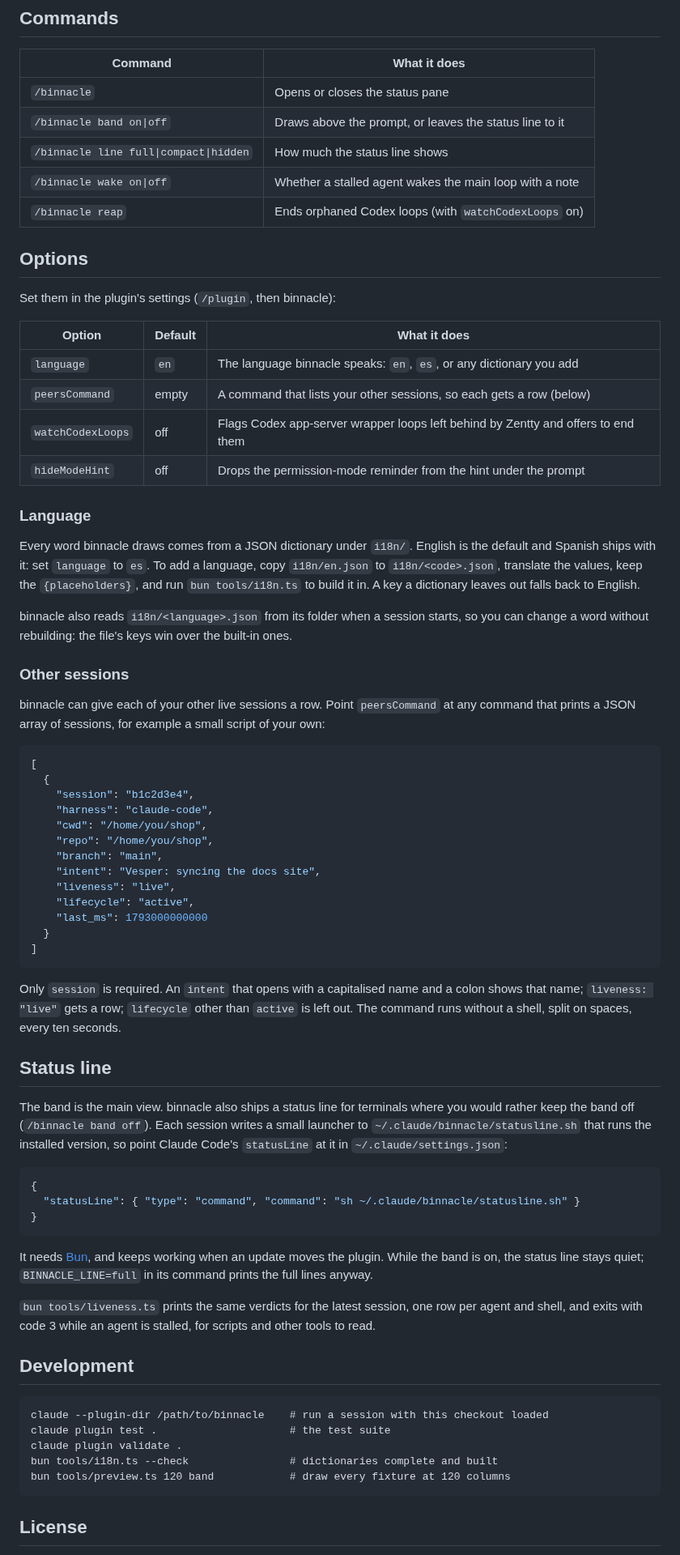
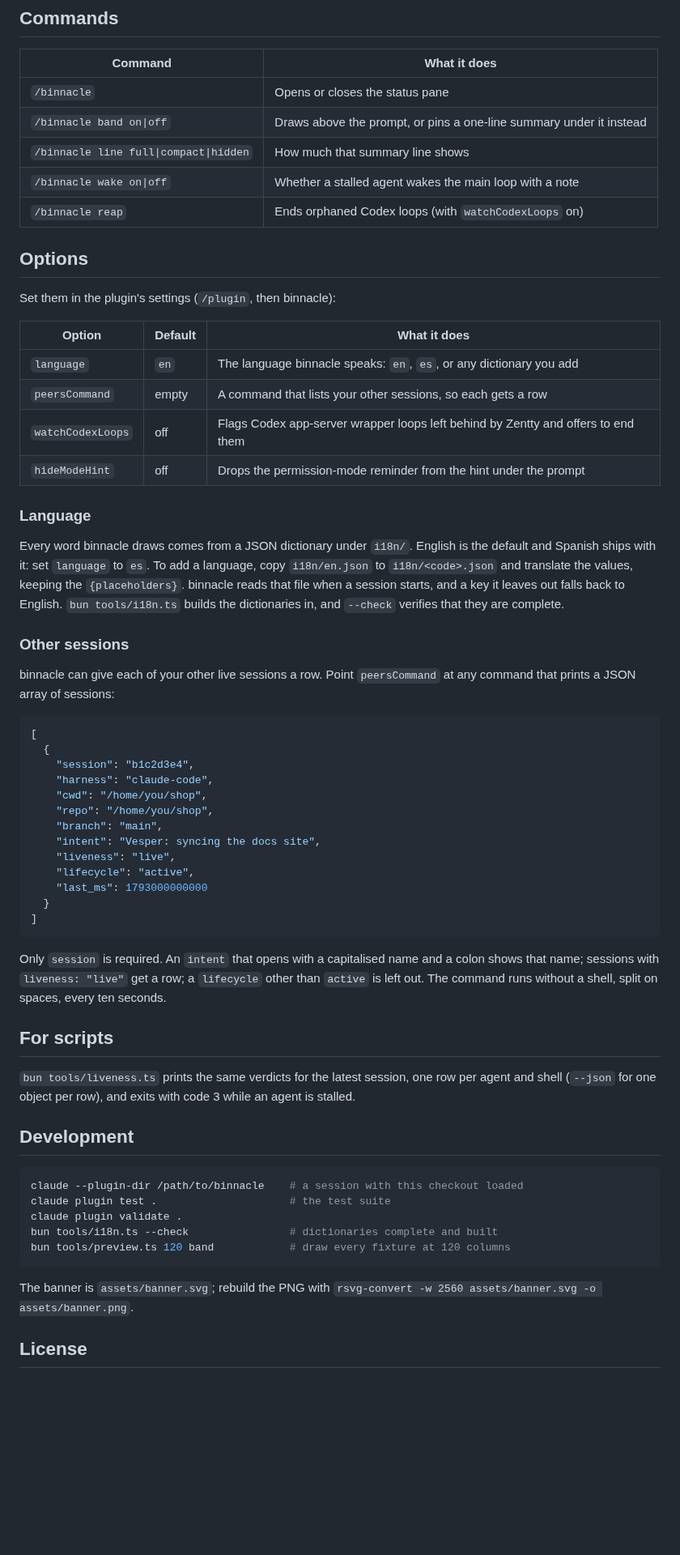
Before and after one commit to Arakiss/binnacle, a Markdown page: README.md, the part around one of its changes. Shown at 81% size. Rendered like a GitHub page; blank space fills up the shorter version.

````diff
--- a/README.md
+++ b/README.md
@@ -58,6 +79,6 @@ Font in your terminal covers them.
 | `/binnacle` | Opens or closes the status pane |
-| `/binnacle band on\|off` | Draws above the prompt, or leaves the status line to it |
-| `/binnacle line full\|compact\|hidden` | How much the status line shows |
+| `/binnacle band on\|off` | Draws above the prompt, or pins a one-line summary under it instead |
+| `/binnacle line full\|compact\|hidden` | How much that summary line shows |
 | `/binnacle wake on\|off` | Whether a stalled agent wakes the main loop with a note |
 | `/binnacle reap` | Ends orphaned Codex loops (with `watchCodexLoops` on) |
 
@@ -66,9 +87,9 @@ Font in your terminal covers them.
 Set them in the plugin's settings (`/plugin`, then binnacle):
 
 | Option | Default | What it does |
-| --- | --- | --- |
+|---|---|---|
 | `language` | `en` | The language binnacle speaks: `en`, `es`, or any dictionary you add |
-| `peersCommand` | empty | A command that lists your other sessions, so each gets a row (below) |
+| `peersCommand` | empty | A command that lists your other sessions, so each gets a row |
 | `watchCodexLoops` | off | Flags Codex app-server wrapper loops left behind by Zentty and offers to end them |
 | `hideModeHint` | off | Drops the permission-mode reminder from the hint under the prompt |
 
@@ -76,16 +97,14 @@ Set them in the plugin's settings (`/plugin`, then binnacle):
 
 Every word binnacle draws comes from a JSON dictionary under `i18n/`. English is the default and
 Spanish ships with it: set `language` to `es`. To add a language, copy `i18n/en.json` to
-`i18n/<code>.json`, translate the values, keep the `{placeholders}`, and run
-`bun tools/i18n.ts` to build it in. A key a dictionary leaves out falls back to English.
-
-binnacle also reads `i18n/<language>.json` from its folder when a session starts, so you can change
-a word without rebuilding: the file's keys win over the built-in ones.
+`i18n/<code>.json` and translate the values, keeping the `{placeholders}`. binnacle reads that
+file when a session starts, and a key it leaves out falls back to English. `bun tools/i18n.ts`
+builds the dictionaries in, and `--check` verifies that they are complete.
 
 ### Other sessions
 
-binnacle can give each of your other live sessions a row. Point `peersCommand` at any command that
-prints a JSON array of sessions, for example a small script of your own:
+binnacle can give each of your other live sessions a row. Point `peersCommand` at any command
+that prints a JSON array of sessions:
 
 ```json
 [
@@ -104,38 +123,26 @@ prints a JSON array of sessions, for example a small script of your own:
 ```
 
 Only `session` is required. An `intent` that opens with a capitalised name and a colon shows that
-name; `liveness: "live"` gets a row; `lifecycle` other than `active` is left out. The command runs
-without a shell, split on spaces, every ten seconds.
+name; sessions with `liveness: "live"` get a row; a `lifecycle` other than `active` is left out.
+The command runs without a shell, split on spaces, every ten seconds.
 
-## Status line
-
-The band is the main view. binnacle also ships a status line for terminals where you would rather
-keep the band off (`/binnacle band off`). Each session writes a small launcher to
-`~/.claude/binnacle/statusline.sh` that runs the installed version, so point Claude Code's
-`statusLine` at it in `~/.claude/settings.json`:
-
-```json
-{
-  "statusLine": { "type": "command", "command": "sh ~/.claude/binnacle/statusline.sh" }
-}
-```
-
-It needs [Bun](https://bun.sh), and keeps working when an update moves the plugin. While the band
-is on, the status line stays quiet; `BINNACLE_LINE=full` in its command prints the full lines
-anyway.
+## For scripts
 
 `bun tools/liveness.ts` prints the same verdicts for the latest session, one row per agent and
-shell, and exits with code 3 while an agent is stalled, for scripts and other tools to read.
+shell (`--json` for one object per row), and exits with code 3 while an agent is stalled.
 
 ## Development
 
-```
-claude --plugin-dir /path/to/binnacle    # run a session with this checkout loaded
+```bash
+claude --plugin-dir /path/to/binnacle    # a session with this checkout loaded
 claude plugin test .                     # the test suite
 claude plugin validate .
 bun tools/i18n.ts --check                # dictionaries complete and built
 bun tools/preview.ts 120 band            # draw every fixture at 120 columns
 ```
 
+The banner is `assets/banner.svg`; rebuild the PNG with
+`rsvg-convert -w 2560 assets/banner.svg -o assets/banner.png`.
+
 ## License
 
````
Also changed, not shown: other parts of README.md (+59 -38 lines), assets/band.png (added), assets/banner.png (added), 11 other files.
